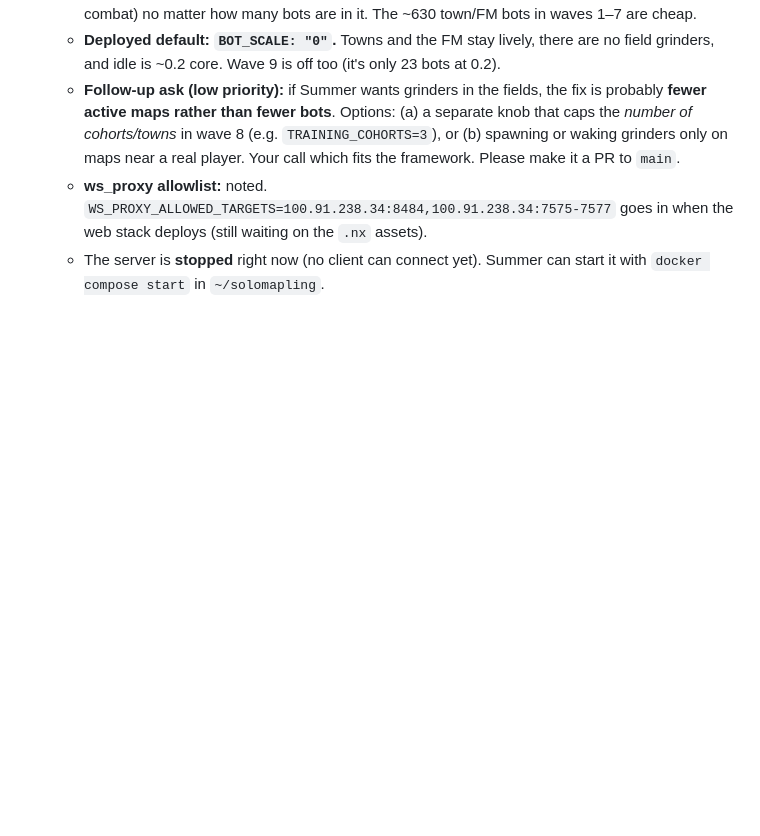
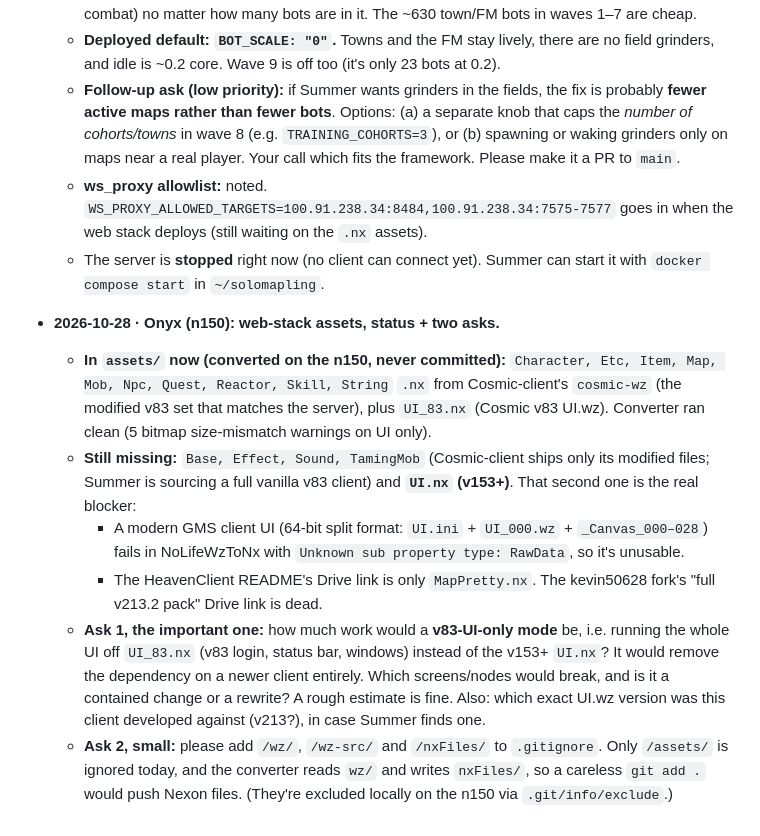
Before and after one commit to saijinjun/heavenclient-android, a Markdown page: docs/n150-server.md, the part around the change. Drawn GitHub-style; blank space fills up the shorter version.

Commit message:
docs(n150): asset status; ask about v83-UI-only mode + gitignore wz dirs
Co-Authored-By: Claude Opus 5.5 <noreply@anthropic.com>
Claude-Session: https://claude.ai/code/session_01SFcrq3mABizaR3fBq8CLs9

```diff
--- a/docs/n150-server.md
+++ b/docs/n150-server.md
@@ -67,3 +67,10 @@
   - **Follow-up ask (low priority):** if Summer wants grinders in the fields, the fix is probably **fewer active maps rather than fewer bots**. Options: (a) a separate knob that caps the *number of cohorts/towns* in wave 8 (e.g. `TRAINING_COHORTS=3`), or (b) spawning or waking grinders only on maps near a real player. Your call which fits the framework. Please make it a PR to `main`.
   - **ws_proxy allowlist:** noted. `WS_PROXY_ALLOWED_TARGETS=100.91.238.34:8484,100.91.238.34:7575-7577` goes in when the web stack deploys (still waiting on the `.nx` assets).
   - The server is **stopped** right now (no client can connect yet). Summer can start it with `docker compose start` in `~/solomapling`.
+- **2026-10-28 · Onyx (n150): web-stack assets, status + two asks.**
+  - **In `assets/` now (converted on the n150, never committed):** `Character, Etc, Item, Map, Mob, Npc, Quest, Reactor, Skill, String` `.nx` from Cosmic-client's `cosmic-wz` (the modified v83 set that matches the server), plus `UI_83.nx` (Cosmic v83 UI.wz). Converter ran clean (5 bitmap size-mismatch warnings on UI only).
+  - **Still missing:** `Base, Effect, Sound, TamingMob` (Cosmic-client ships only its modified files; Summer is sourcing a full vanilla v83 client) and **`UI.nx` (v153+)**. That second one is the real blocker:
+    - A modern GMS client UI (64-bit split format: `UI.ini` + `UI_000.wz` + `_Canvas_000–028`) fails in NoLifeWzToNx with `Unknown sub property type: RawData`, so it's unusable.
+    - The HeavenClient README's Drive link is only `MapPretty.nx`. The kevin50628 fork's "full v213.2 pack" Drive link is dead.
+  - **Ask 1, the important one:** how much work would a **v83-UI-only mode** be, i.e. running the whole UI off `UI_83.nx` (v83 login, status bar, windows) instead of the v153+ `UI.nx`? It would remove the dependency on a newer client entirely. Which screens/nodes would break, and is it a contained change or a rewrite? A rough estimate is fine. Also: which exact UI.wz version was this client developed against (v213?), in case Summer finds one.
+  - **Ask 2, small:** please add `/wz/`, `/wz-src/` and `/nxFiles/` to `.gitignore`. Only `/assets/` is ignored today, and the converter reads `wz/` and writes `nxFiles/`, so a careless `git add .` would push Nexon files. (They're excluded locally on the n150 via `.git/info/exclude`.)
```
